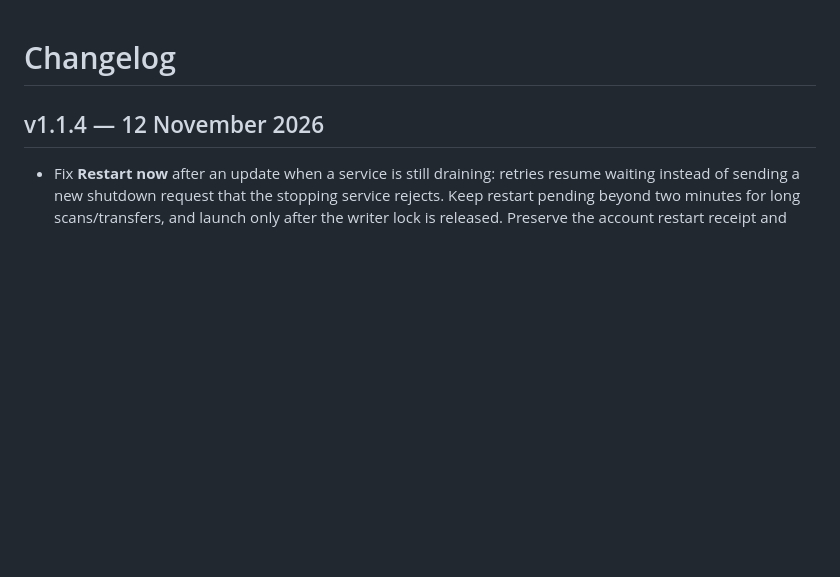
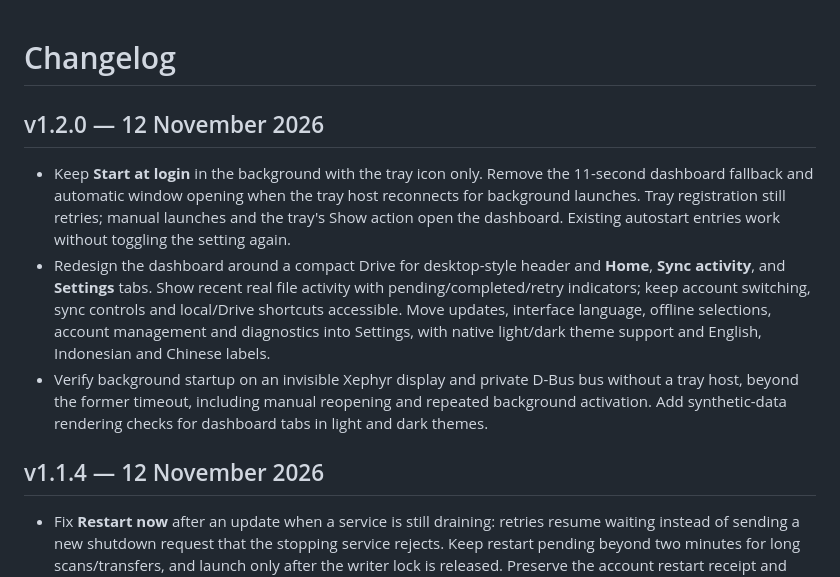
Before and after one commit to mhdr1zky/MyGdrive-Rust, a Markdown page: CHANGELOG.md, the part around the change. GitHub-like rendering; blank space fills up the shorter version.

```diff
--- a/CHANGELOG.md
+++ b/CHANGELOG.md
@@ -1,4 +1,10 @@
 # Changelog
+
+## v1.2.0 — 12 November 2026
+
+- Keep **Start at login** in the background with the tray icon only. Remove the 11-second dashboard fallback and automatic window opening when the tray host reconnects for background launches. Tray registration still retries; manual launches and the tray's Show action open the dashboard. Existing autostart entries work without toggling the setting again.
+- Redesign the dashboard around a compact Drive for desktop-style header and **Home**, **Sync activity**, and **Settings** tabs. Show recent real file activity with pending/completed/retry indicators; keep account switching, sync controls and local/Drive shortcuts accessible. Move updates, interface language, offline selections, account management and diagnostics into Settings, with native light/dark theme support and English, Indonesian and Chinese labels.
+- Verify background startup on an invisible Xephyr display and private D-Bus bus without a tray host, beyond the former timeout, including manual reopening and repeated background activation. Add synthetic-data rendering checks for dashboard tabs in light and dark themes.
 
 ## v1.1.4 — 12 November 2026
 
```
Also changed, not shown: DESKTOP.md (added, +90 -0 lines), README.md (+13 -9 lines), TRAY_AUTOSTART.md (added, +35 -0 lines), docs/screenshots/dashboard-activity.png (added), docs/screenshots/dashboard-dark.png (added), docs/screenshots/dashboard-settings.png (added), docs/screenshots/dashboard.png, 11 other files.
